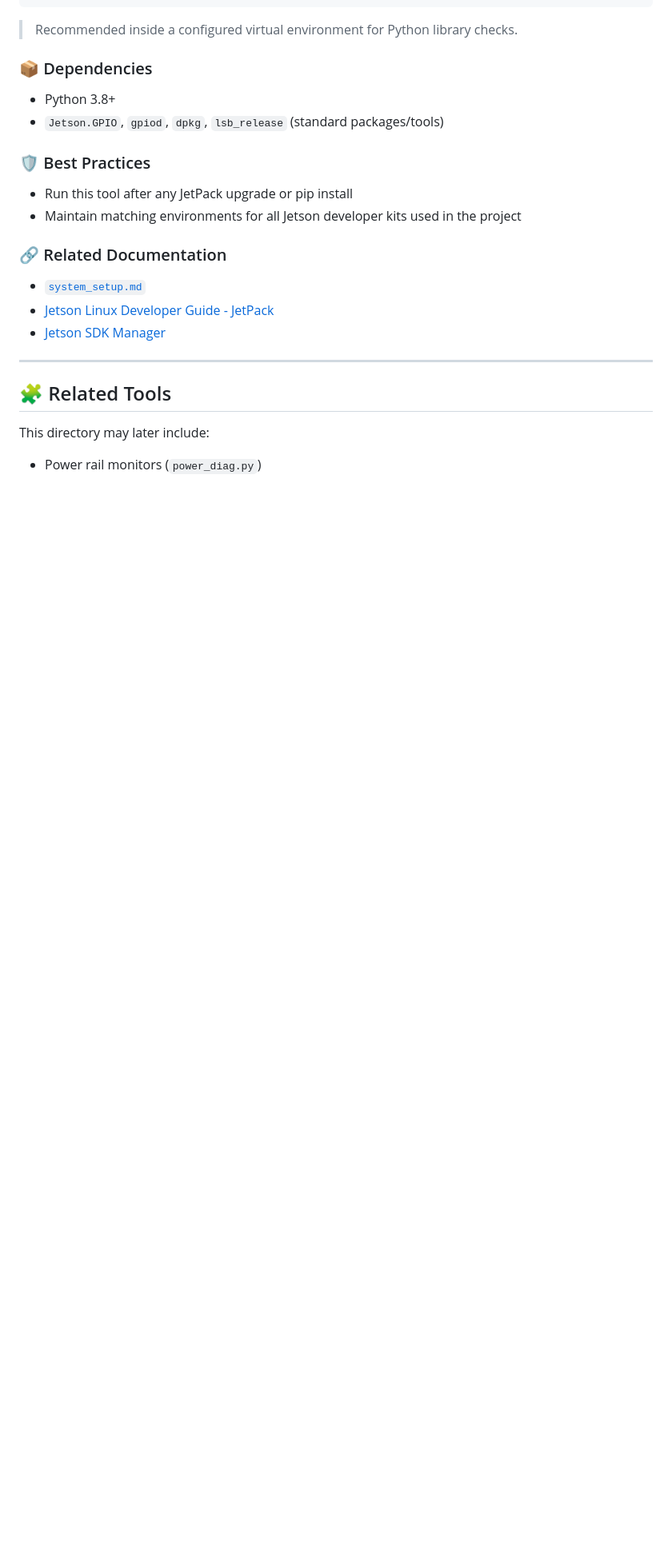
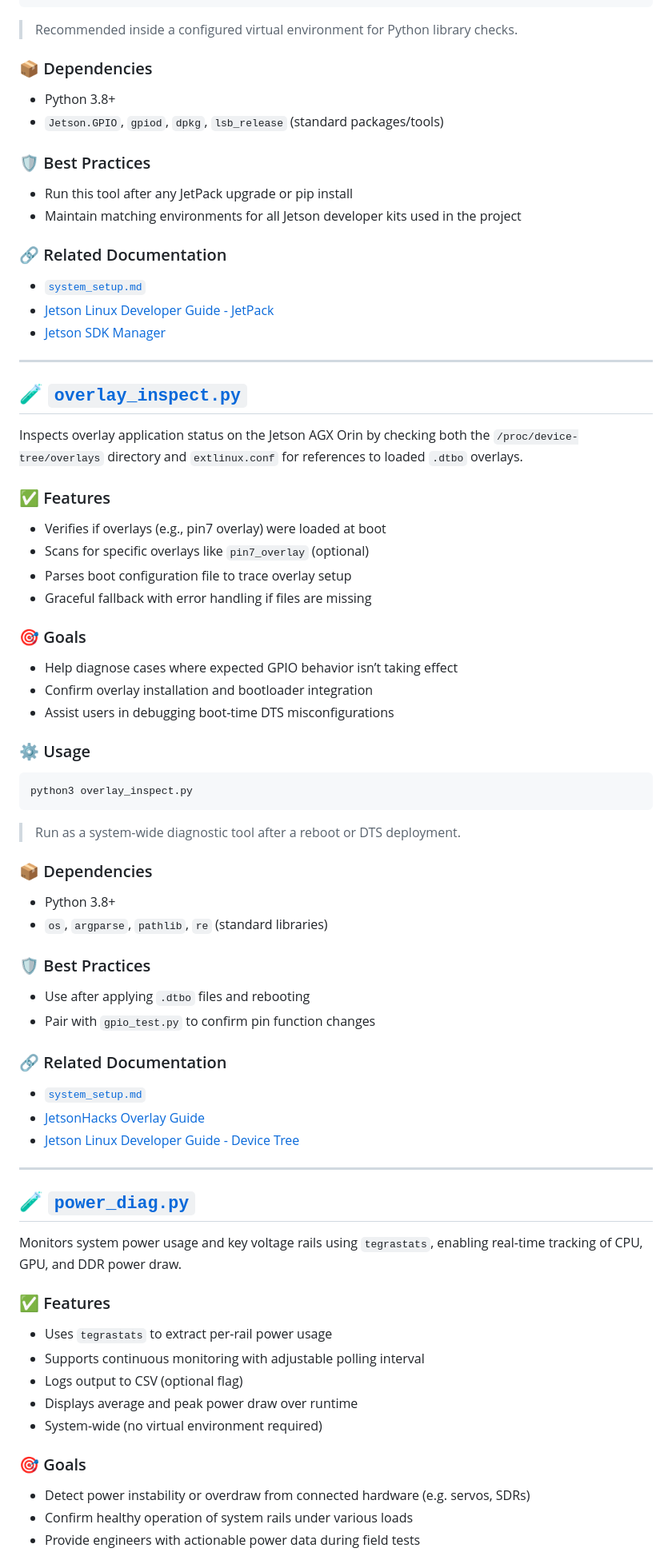
Before and after one commit to MajorCrixus/AetherLink, a Markdown page: tools/diagnostics/README.md, the part around the change printed below. Shown: that part at 80% size. GitHub-like rendering; blank space fills up the shorter version.

````diff
--- a/tools/diagnostics/README.md
+++ b/tools/diagnostics/README.md
@@ -83,7 +83,55 @@ python3 check_versions.py
 
 ---
 
-## 🧩 Related Tools
+## 🧪 [`overlay_inspect.py`](./overlay_inspect.py)
 
-This directory may later include:
-- Power rail monitors (`power_diag.py`)
+Inspects overlay application status on the Jetson AGX Orin by checking both the `/proc/device-tree/overlays` directory and `extlinux.conf` for references to loaded `.dtbo` overlays.
+
+### ✅ Features
+- Verifies if overlays (e.g., pin7 overlay) were loaded at boot
+- Scans for specific overlays like `pin7_overlay` (optional)
+- Parses boot configuration file to trace overlay setup
+- Graceful fallback with error handling if files are missing
+
+### 🎯 Goals
+- Help diagnose cases where expected GPIO behavior isn’t taking effect
+- Confirm overlay installation and bootloader integration
+- Assist users in debugging boot-time DTS misconfigurations
+
+### ⚙️ Usage
+```bash
+python3 overlay_inspect.py
+```
+> Run as a system-wide diagnostic tool after a reboot or DTS deployment.
+
+### 📦 Dependencies
+- Python 3.8+
+- `os`, `argparse`, `pathlib`, `re` (standard libraries)
+
+### 🛡️ Best Practices
+- Use after applying `.dtbo` files and rebooting
+- Pair with `gpio_test.py` to confirm pin function changes
+
+### 🔗 Related Documentation
+- [`system_setup.md`](../../system_setup.md#🛠️-apply-the-overlay)
+- [JetsonHacks Overlay Guide](https://jetsonhacks.com/2025/04/07/device-tree-overlays-on-jetson-scary-but-fun/)
+- [Jetson Linux Developer Guide - Device Tree](https://docs.nvidia.com/jetson/archives/r36.4.4/DeveloperGuide/DTOverlays.html)
+
+---
+
+## 🧪 [`power_diag.py`](./power_diag.py)
+
+Monitors system power usage and key voltage rails using `tegrastats`, enabling real-time tracking of CPU, GPU, and DDR power draw.
+
+### ✅ Features
+- Uses `tegrastats` to extract per-rail power usage
+- Supports continuous monitoring with adjustable polling interval
+- Logs output to CSV (optional flag)
+- Displays average and peak power draw over runtime
+- System-wide (no virtual environment required)
+
+### 🎯 Goals
+- Detect power instability or overdraw from connected hardware (e.g. servos, SDRs)
+- Confirm healthy operation of system rails under various loads
+- Provide engineers with actionable power data during field tests
+
````
Also changed, not shown: other parts of tools/diagnostics/README.md (+19 -0 lines).
